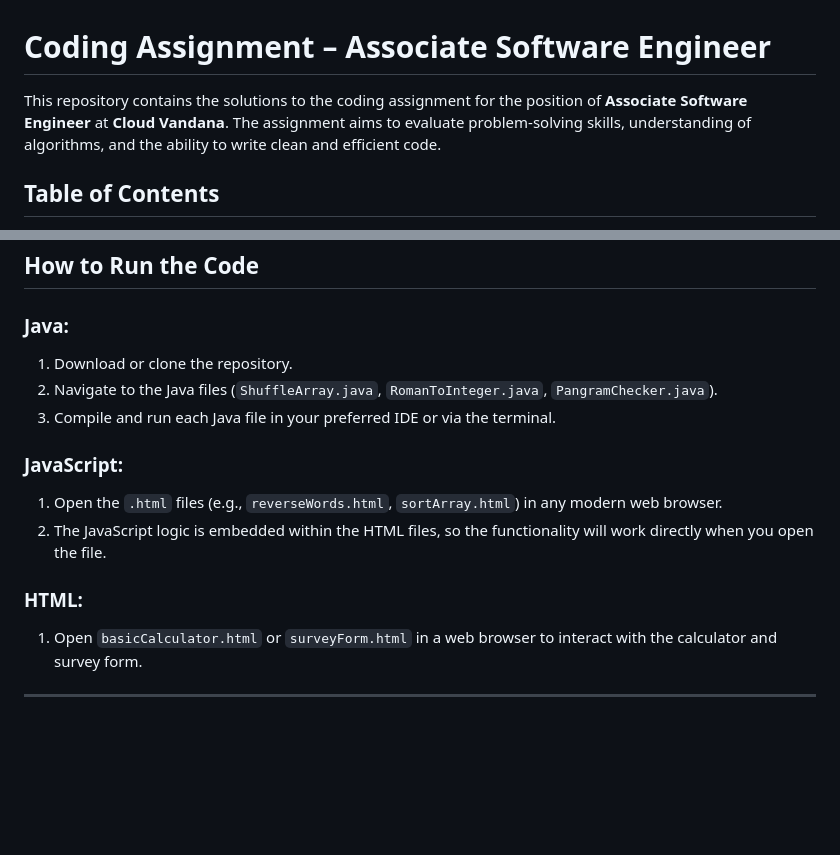
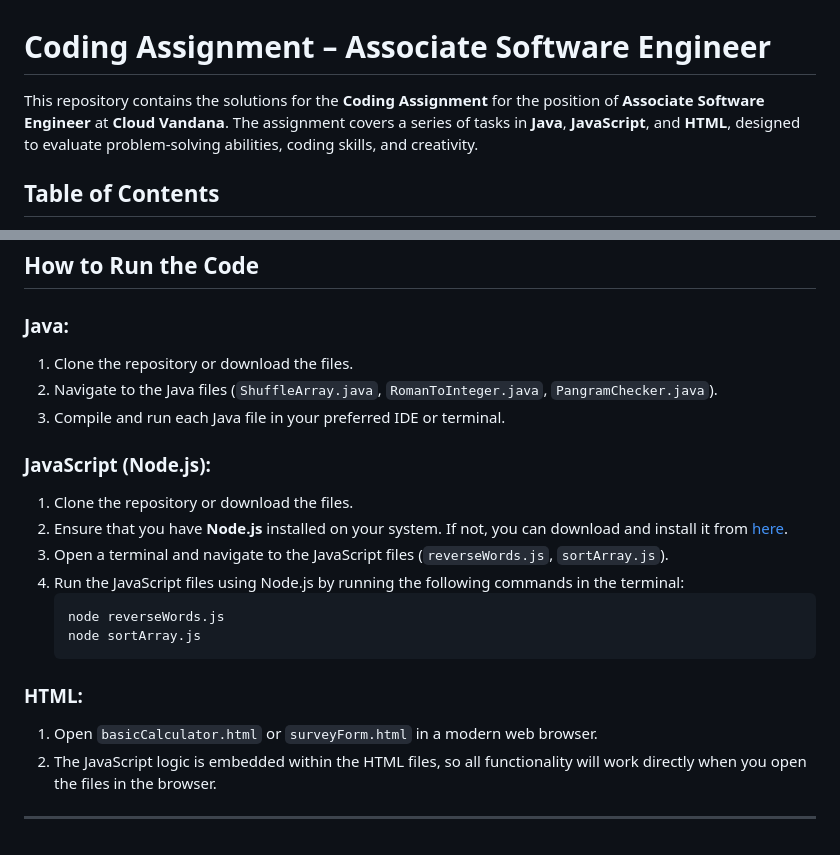
Before and after one commit to parthasarathy27/Coding-Assignment---ASE, a Markdown page: README.md, 2 parts joined by grey strips. GitHub-like rendering; blank space fills up the shorter version.

````diff
--- a/README.md
+++ b/README.md
@@ -1,6 +1,6 @@
 # Coding Assignment – Associate Software Engineer
 
-This repository contains the solutions to the coding assignment for the position of **Associate Software Engineer** at **Cloud Vandana**. The assignment aims to evaluate problem-solving skills, understanding of algorithms, and the ability to write clean and efficient code.
+This repository contains the solutions for the **Coding Assignment** for the position of **Associate Software Engineer** at **Cloud Vandana**. The assignment covers a series of tasks in **Java**, **JavaScript**, and **HTML**, designed to evaluate problem-solving abilities, coding skills, and creativity.
 
 ## Table of Contents
 
@@ -93,15 +93,22 @@ This repository contains the solutions to the coding assignment for the position
 ## How to Run the Code
 
 ### Java:
-1. Download or clone the repository.
+1. Clone the repository or download the files.
 2. Navigate to the Java files (`ShuffleArray.java`, `RomanToInteger.java`, `PangramChecker.java`).
-3. Compile and run each Java file in your preferred IDE or via the terminal.
+3. Compile and run each Java file in your preferred IDE or terminal.
 
-### JavaScript:
-1. Open the `.html` files (e.g., `reverseWords.html`, `sortArray.html`) in any modern web browser.
-2. The JavaScript logic is embedded within the HTML files, so the functionality will work directly when you open the file.
+### JavaScript (Node.js):
+1. Clone the repository or download the files.
+2. Ensure that you have **Node.js** installed on your system. If not, you can download and install it from [here](https://nodejs.org/).
+3. Open a terminal and navigate to the JavaScript files (`reverseWords.js`, `sortArray.js`).
+4. Run the JavaScript files using Node.js by running the following commands in the terminal:
+    ```bash
+    node reverseWords.js
+    node sortArray.js
+    ```
 
 ### HTML:
-1. Open `basicCalculator.html` or `surveyForm.html` in a web browser to interact with the calculator and survey form.
+1. Open `basicCalculator.html` or `surveyForm.html` in a modern web browser.
+2. The JavaScript logic is embedded within the HTML files, so all functionality will work directly when you open the files in the browser.
 
 ---
````
